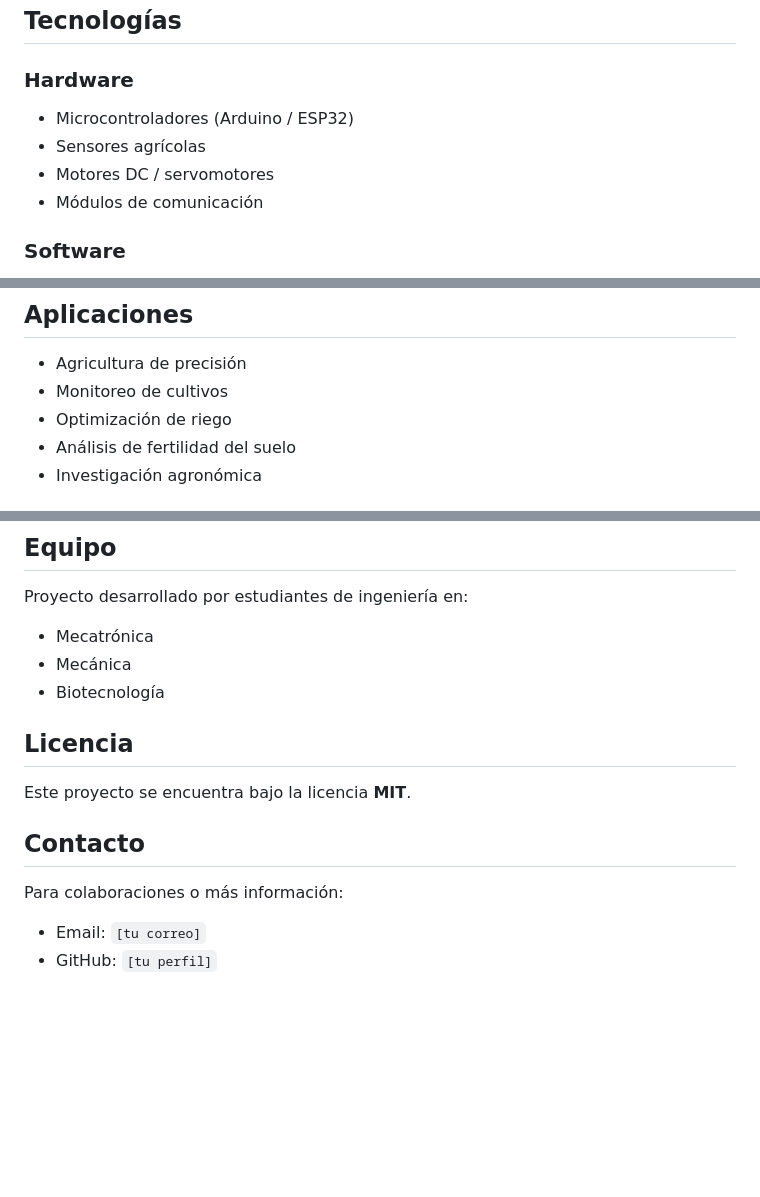
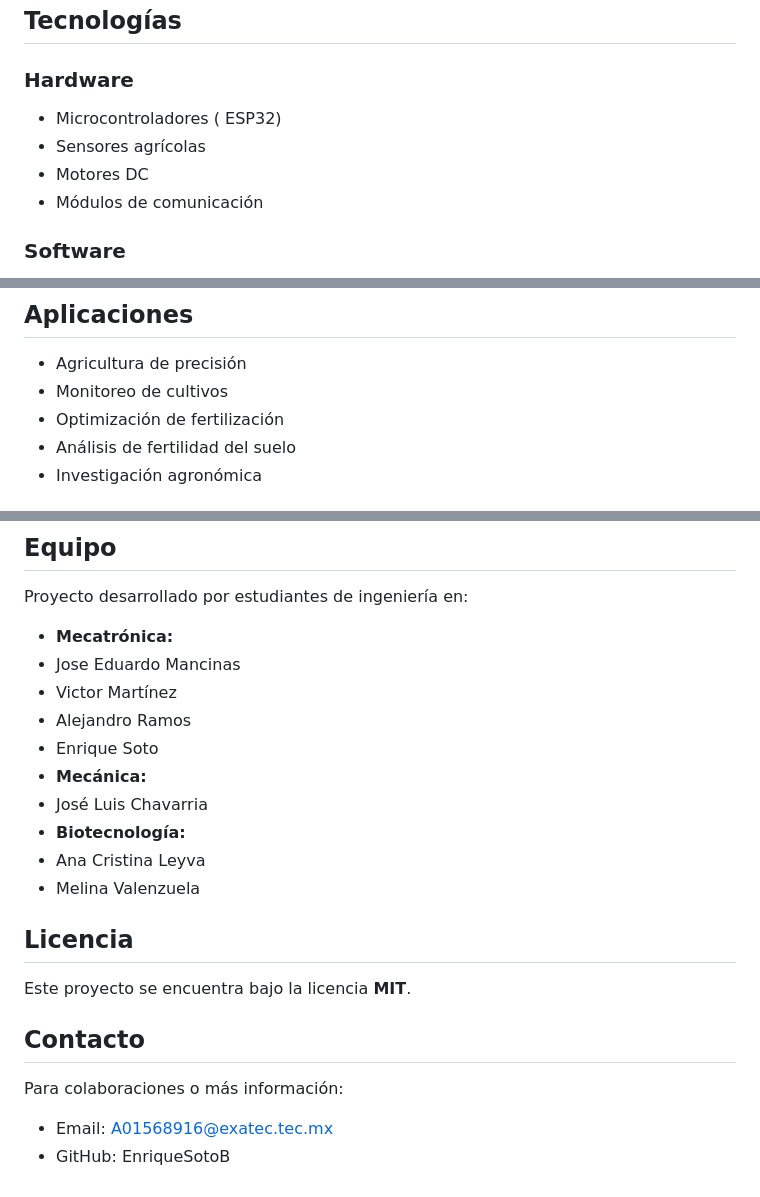
Before and after one commit to A01568916/GrandRoot, a Markdown page: README.md, 3 parts joined by grey strips. GitHub-like rendering; blank space fills up the shorter version.

Commit message:
Revise project team and contact details in README
Updated project details in README.md, including team members and contact information.

```diff
--- a/README.md
+++ b/README.md
@@ -112,9 +112,9 @@ GrandRoot/
 
 ### Hardware
 
-- Microcontroladores (Arduino / ESP32)
+- Microcontroladores ( ESP32)
 - Sensores agrícolas
-- Motores DC / servomotores
+- Motores DC
 - Módulos de comunicación
 
 ### Software
@@ -128,7 +128,7 @@ GrandRoot/
 
 - Agricultura de precisión
 - Monitoreo de cultivos
-- Optimización de riego
+- Optimización de fertilización
 - Análisis de fertilidad del suelo
 - Investigación agronómica
 
@@ -155,9 +155,16 @@ Fases actuales:
 
 Proyecto desarrollado por estudiantes de ingeniería en:
 
-- Mecatrónica
-- Mecánica
-- Biotecnología
+- **Mecatrónica:**
+- Jose Eduardo Mancinas
+- Victor Martínez
+- Alejandro Ramos
+- Enrique Soto
+- **Mecánica:**
+- José Luis Chavarria
+- **Biotecnología:**
+- Ana Cristina Leyva
+- Melina Valenzuela
 
 ## Licencia
 
@@ -167,5 +174,5 @@ Este proyecto se encuentra bajo la licencia **MIT**.
 
 Para colaboraciones o más información:
 
-- Email: `[tu correo]`
-- GitHub: `[tu perfil]`
+- Email: A01568916@exatec.tec.mx
+- GitHub: EnriqueSotoB
```
